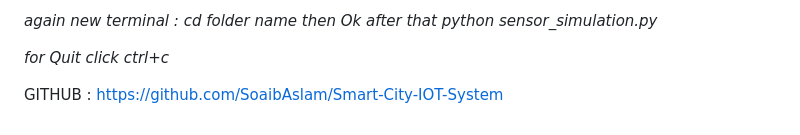
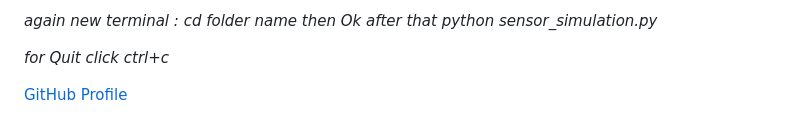
Before and after one commit to SoaibAslam/Smart-City-IOT-System, a Markdown page: README.md, the part around the change. GitHub-like rendering.

Commit message:
update link

```diff
--- a/README.md
+++ b/README.md
@@ -146,5 +146,4 @@ This project is licensed under the **MIT License**. See the LICENSE file for det
 *for Quit click ctrl+c*
 
 
-
-GITHUB : https://github.com/SoaibAslam/Smart-City-IOT-System
+[GitHub Profile](https://github.com/SoaibAslam/Smart-City-IOT-System)
```
